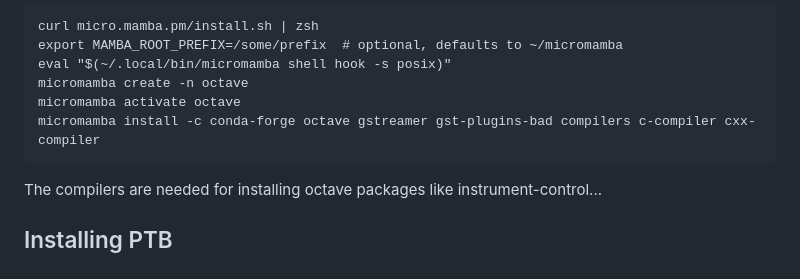
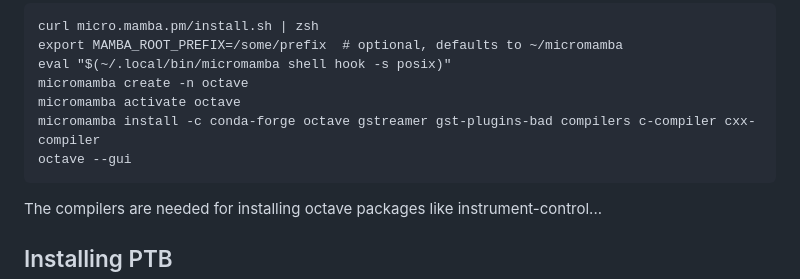
Before and after one commit to CogPlatform/Notes, a Markdown page: Raspberry-Pi-4-PTB.md, the part around the change. Rendered like a GitHub page.

````diff
--- a/Raspberry-Pi-4-PTB.md
+++ b/Raspberry-Pi-4-PTB.md
@@ -26,6 +26,7 @@ eval "$(~/.local/bin/micromamba shell hook -s posix)"
 micromamba create -n octave
 micromamba activate octave
 micromamba install -c conda-forge octave gstreamer gst-plugins-bad compilers c-compiler cxx-compiler
+octave --gui
 ```
 The compilers are needed for installing octave packages like instrument-control...
 
````
